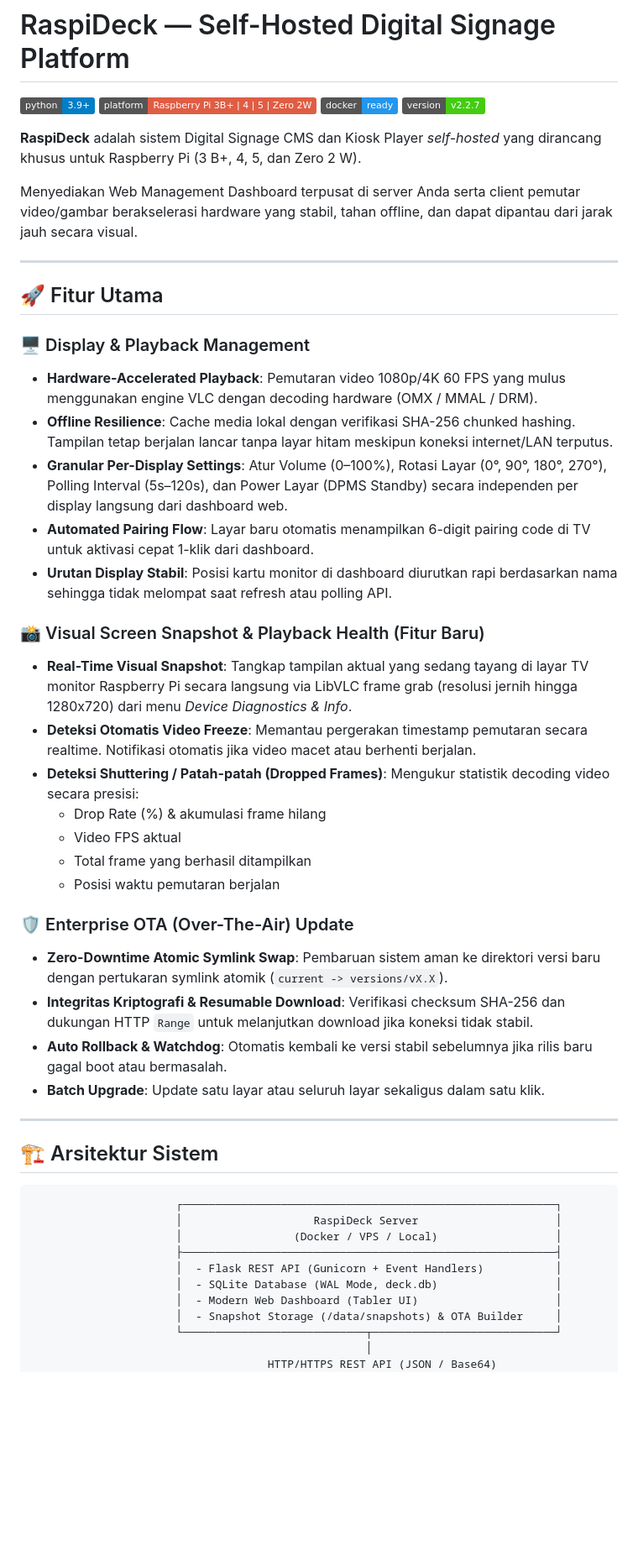
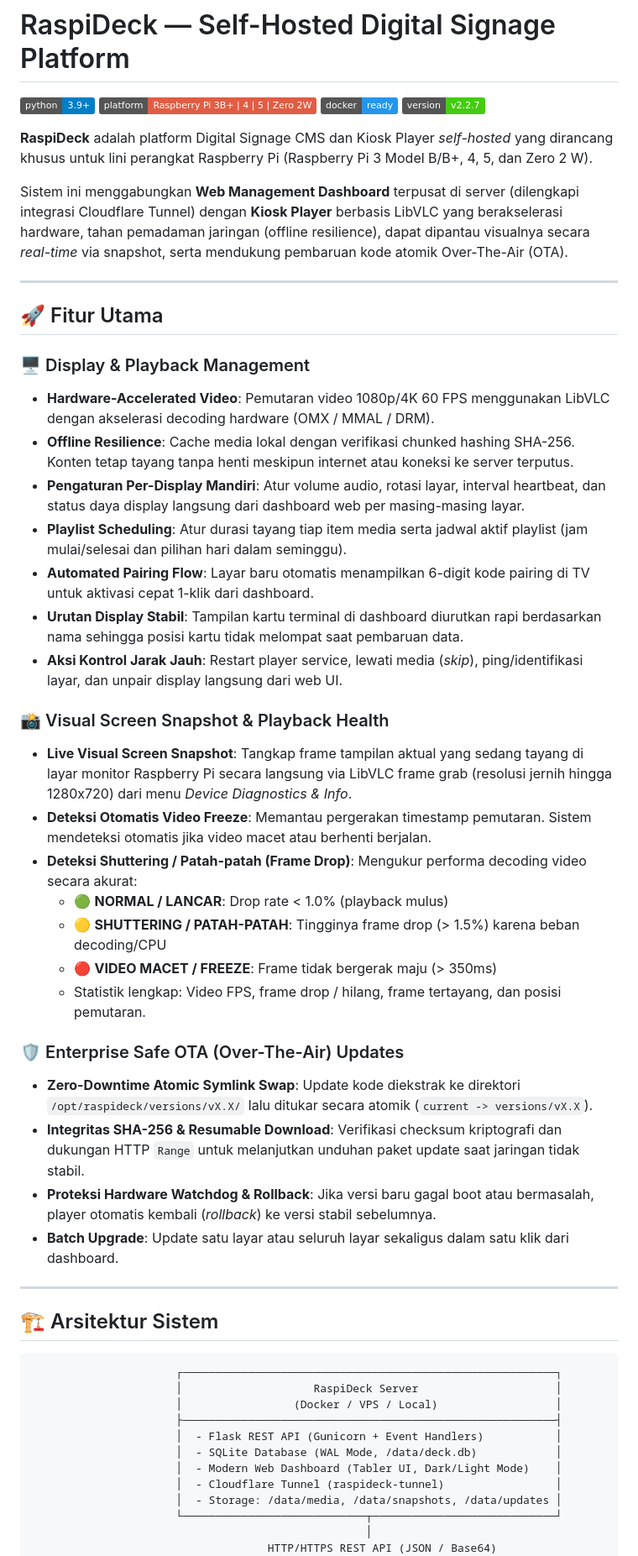
Before and after one commit to ekynug2/raspideck, a Markdown page: README.md, the part around one of its changes. Shown at 84% size. GitHub-like rendering; badges without logos; blank space fills up the shorter version.

```diff
--- a/README.md
+++ b/README.md
@@ -5,35 +5,37 @@
 [![Docker](https://img.shields.io/badge/docker-ready-2496ED.svg)](https://www.docker.com/)
 [![Version](https://img.shields.io/badge/version-v2.2.7-brightgreen.svg)](player/VERSION)
 
-**RaspiDeck** adalah sistem Digital Signage CMS dan Kiosk Player *self-hosted* yang dirancang khusus untuk Raspberry Pi (3 B+, 4, 5, dan Zero 2 W).
+**RaspiDeck** adalah platform Digital Signage CMS dan Kiosk Player *self-hosted* yang dirancang khusus untuk lini perangkat Raspberry Pi (Raspberry Pi 3 Model B/B+, 4, 5, dan Zero 2 W).
 
-Menyediakan Web Management Dashboard terpusat di server Anda serta client pemutar video/gambar berakselerasi hardware yang stabil, tahan offline, dan dapat dipantau dari jarak jauh secara visual.
+Sistem ini menggabungkan **Web Management Dashboard** terpusat di server (dilengkapi integrasi Cloudflare Tunnel) dengan **Kiosk Player** berbasis LibVLC yang berakselerasi hardware, tahan pemadaman jaringan (offline resilience), dapat dipantau visualnya secara *real-time* via snapshot, serta mendukung pembaruan kode atomik Over-The-Air (OTA).
 
 ---
 
 ## 🚀 Fitur Utama
 
 ### 🖥️ Display & Playback Management
-- **Hardware-Accelerated Playback**: Pemutaran video 1080p/4K 60 FPS yang mulus menggunakan engine VLC dengan decoding hardware (OMX / MMAL / DRM).
-- **Offline Resilience**: Cache media lokal dengan verifikasi SHA-256 chunked hashing. Tampilan tetap berjalan lancar tanpa layar hitam meskipun koneksi internet/LAN terputus.
-- **Granular Per-Display Settings**: Atur Volume (0–100%), Rotasi Layar (0°, 90°, 180°, 270°), Polling Interval (5s–120s), dan Power Layar (DPMS Standby) secara independen per display langsung dari dashboard web.
-- **Automated Pairing Flow**: Layar baru otomatis menampilkan 6-digit pairing code di TV untuk aktivasi cepat 1-klik dari dashboard.
-- **Urutan Display Stabil**: Posisi kartu monitor di dashboard diurutkan rapi berdasarkan nama sehingga tidak melompat saat refresh atau polling API.
+- **Hardware-Accelerated Video**: Pemutaran video 1080p/4K 60 FPS menggunakan LibVLC dengan akselerasi decoding hardware (OMX / MMAL / DRM).
+- **Offline Resilience**: Cache media lokal dengan verifikasi chunked hashing SHA-256. Konten tetap tayang tanpa henti meskipun internet atau koneksi ke server terputus.
+- **Pengaturan Per-Display Mandiri**: Atur volume audio, rotasi layar, interval heartbeat, dan status daya display langsung dari dashboard web per masing-masing layar.
+- **Playlist Scheduling**: Atur durasi tayang tiap item media serta jadwal aktif playlist (jam mulai/selesai dan pilihan hari dalam seminggu).
+- **Automated Pairing Flow**: Layar baru otomatis menampilkan 6-digit kode pairing di TV untuk aktivasi cepat 1-klik dari dashboard.
+- **Urutan Display Stabil**: Tampilan kartu terminal di dashboard diurutkan rapi berdasarkan nama sehingga posisi kartu tidak melompat saat pembaruan data.
+- **Aksi Kontrol Jarak Jauh**: Restart player service, lewati media (*skip*), ping/identifikasi layar, dan unpair display langsung dari web UI.
 
-### 📸 Visual Screen Snapshot & Playback Health (Fitur Baru)
-- **Real-Time Visual Snapshot**: Tangkap tampilan aktual yang sedang tayang di layar TV monitor Raspberry Pi secara langsung via LibVLC frame grab (resolusi jernih hingga 1280x720) dari menu *Device Diagnostics & Info*.
-- **Deteksi Otomatis Video Freeze**: Memantau pergerakan timestamp pemutaran secara realtime. Notifikasi otomatis jika video macet atau berhenti berjalan.
-- **Deteksi Shuttering / Patah-patah (Dropped Frames)**: Mengukur statistik decoding video secara presisi:
-  - Drop Rate (%) & akumulasi frame hilang
-  - Video FPS aktual
-  - Total frame yang berhasil ditampilkan
-  - Posisi waktu pemutaran berjalan
+### 📸 Visual Screen Snapshot & Playback Health
+- **Live Visual Screen Snapshot**: Tangkap frame tampilan aktual yang sedang tayang di layar monitor Raspberry Pi secara langsung via LibVLC frame grab (resolusi jernih hingga 1280x720) dari menu *Device Diagnostics & Info*.
+- **Deteksi Otomatis Video Freeze**: Memantau pergerakan timestamp pemutaran. Sistem mendeteksi otomatis jika video macet atau berhenti berjalan.
+- **Deteksi Shuttering / Patah-patah (Frame Drop)**: Mengukur performa decoding video secara akurat:
+  - 🟢 **NORMAL / LANCAR**: Drop rate < 1.0% (playback mulus)
+  - 🟡 **SHUTTERING / PATAH-PATAH**: Tingginya frame drop (> 1.5%) karena beban decoding/CPU
+  - 🔴 **VIDEO MACET / FREEZE**: Frame tidak bergerak maju (> 350ms)
+  - Statistik lengkap: Video FPS, frame drop / hilang, frame tertayang, dan posisi pemutaran.
 
-### 🛡️ Enterprise OTA (Over-The-Air) Update
-- **Zero-Downtime Atomic Symlink Swap**: Pembaruan sistem aman ke direktori versi baru dengan pertukaran symlink atomik (`current -> versions/vX.X`).
-- **Integritas Kriptografi & Resumable Download**: Verifikasi checksum SHA-256 dan dukungan HTTP `Range` untuk melanjutkan download jika koneksi tidak stabil.
-- **Auto Rollback & Watchdog**: Otomatis kembali ke versi stabil sebelumnya jika rilis baru gagal boot atau bermasalah.
-- **Batch Upgrade**: Update satu layar atau seluruh layar sekaligus dalam satu klik.
+### 🛡️ Enterprise Safe OTA (Over-The-Air) Updates
+- **Zero-Downtime Atomic Symlink Swap**: Update kode diekstrak ke direktori `/opt/raspideck/versions/vX.X/` lalu ditukar secara atomik (`current -> versions/vX.X`).
+- **Integritas SHA-256 & Resumable Download**: Verifikasi checksum kriptografi dan dukungan HTTP `Range` untuk melanjutkan unduhan paket update saat jaringan tidak stabil.
+- **Proteksi Hardware Watchdog & Rollback**: Jika versi baru gagal boot atau bermasalah, player otomatis kembali (*rollback*) ke versi stabil sebelumnya.
+- **Batch Upgrade**: Update satu layar atau seluruh layar sekaligus dalam satu klik dari dashboard.
 
 ---
 
@@ -45,9 +47,10 @@ Menyediakan Web Management Dashboard terpusat di server Anda serta client pemuta
                       │                 (Docker / VPS / Local)                  │
                       ├─────────────────────────────────────────────────────────┤
                       │  - Flask REST API (Gunicorn + Event Handlers)           │
-                      │  - SQLite Database (WAL Mode, deck.db)                  │
-                      │  - Modern Web Dashboard (Tabler UI)                     │
-                      │  - Snapshot Storage (/data/snapshots) & OTA Builder     │
+                      │  - SQLite Database (WAL Mode, /data/deck.db)            │
+                      │  - Modern Web Dashboard (Tabler UI, Dark/Light Mode)    │
+                      │  - Cloudflare Tunnel (raspideck-tunnel)                 │
+                      │  - Storage: /data/media, /data/snapshots, /data/updates │
                       └────────────────────────────┬────────────────────────────┘
                                                    │
                                     HTTP/HTTPS REST API (JSON / Base64)
```
Also changed, not shown: other parts of README.md (+125 -76 lines).
